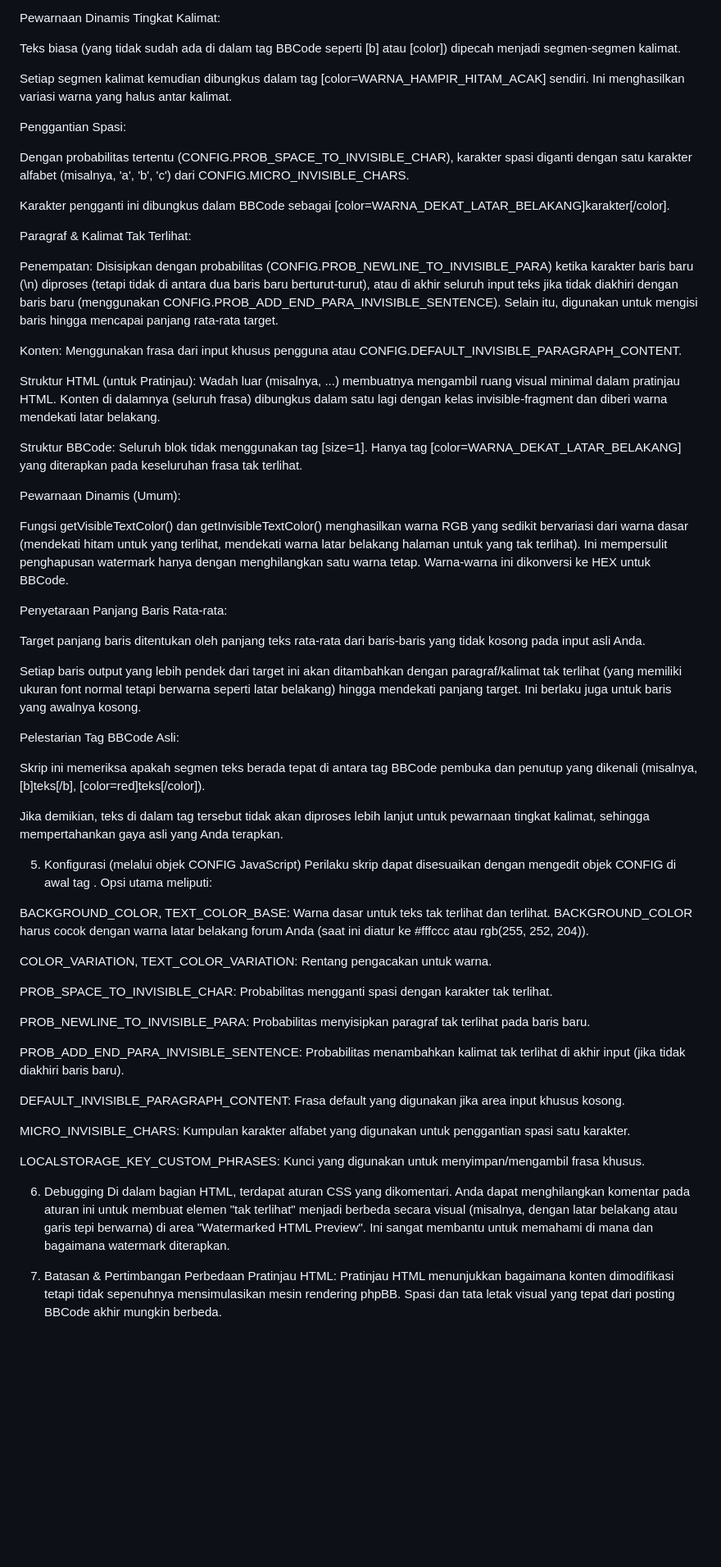
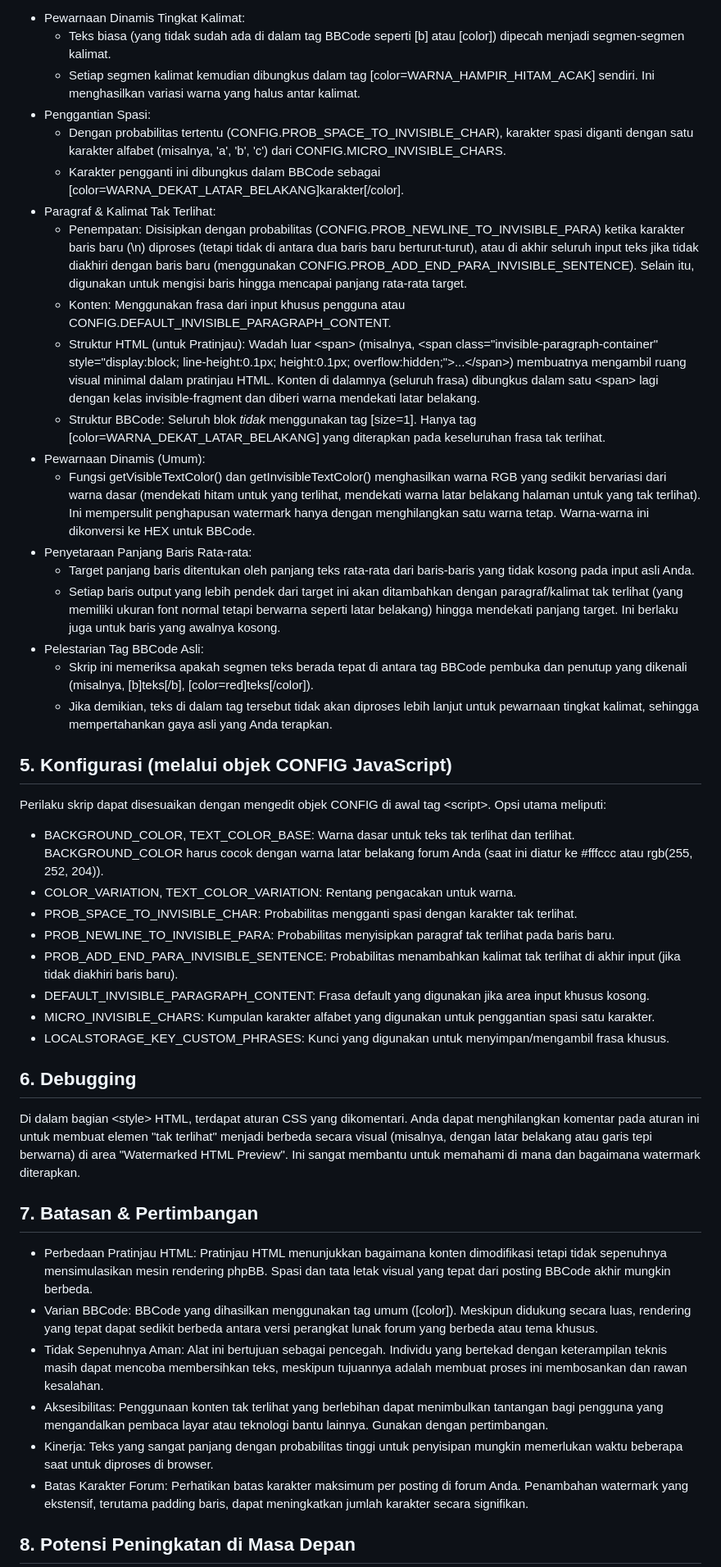
Before and after one commit to waterverri/waterverri.github.io, a Markdown page: README.md, the part around one of its changes. Shown at 82% size. Drawn GitHub-style; blank space fills up the shorter version.

```diff
--- a/README.md
+++ b/README.md
@@ -47,65 +37,50 @@ Gunakan Output BBCode: Area teks "Watermarked BBCode Output (Forums)" akan beris
 Skrip ini menggunakan beberapa lapisan penyamaran:
 
-Pewarnaan Dinamis Tingkat Kalimat:
+* Pewarnaan Dinamis Tingkat Kalimat:
+  * Teks biasa (yang tidak sudah ada di dalam tag BBCode seperti \[b\] atau \[color\]) dipecah menjadi segmen-segmen kalimat.
+  * Setiap segmen kalimat kemudian dibungkus dalam tag \[color=WARNA\_HAMPIR\_HITAM\_ACAK\] sendiri. Ini menghasilkan variasi warna yang halus antar kalimat.
+* Penggantian Spasi:
+  * Dengan probabilitas tertentu (CONFIG.PROB\_SPACE\_TO\_INVISIBLE\_CHAR), karakter spasi diganti dengan satu karakter alfabet (misalnya, 'a', 'b', 'c') dari CONFIG.MICRO\_INVISIBLE\_CHARS.
+  * Karakter pengganti ini dibungkus dalam BBCode sebagai \[color=WARNA\_DEKAT\_LATAR\_BELAKANG\]karakter\[/color\].
+* Paragraf & Kalimat Tak Terlihat:
+  * Penempatan: Disisipkan dengan probabilitas (CONFIG.PROB\_NEWLINE\_TO\_INVISIBLE\_PARA) ketika karakter baris baru (\\n) diproses (tetapi tidak di antara dua baris baru berturut-turut), atau di akhir seluruh input teks jika tidak diakhiri dengan baris baru (menggunakan CONFIG.PROB\_ADD\_END\_PARA\_INVISIBLE\_SENTENCE). Selain itu, digunakan untuk mengisi baris hingga mencapai panjang rata-rata target.
+  * Konten: Menggunakan frasa dari input khusus pengguna atau CONFIG.DEFAULT\_INVISIBLE\_PARAGRAPH\_CONTENT.
+  * Struktur HTML (untuk Pratinjau): Wadah luar \<span\> (misalnya, \<span class="invisible-paragraph-container" style="display:block; line-height:0.1px; height:0.1px; overflow:hidden;"\>...\</span\>) membuatnya mengambil ruang visual minimal dalam pratinjau HTML. Konten di dalamnya (seluruh frasa) dibungkus dalam satu \<span\> lagi dengan kelas invisible-fragment dan diberi warna mendekati latar belakang.
+  * Struktur BBCode: Seluruh blok *tidak* menggunakan tag \[size=1\]. Hanya tag \[color=WARNA\_DEKAT\_LATAR\_BELAKANG\] yang diterapkan pada keseluruhan frasa tak terlihat.
+* Pewarnaan Dinamis (Umum):
+  * Fungsi getVisibleTextColor() dan getInvisibleTextColor() menghasilkan warna RGB yang sedikit bervariasi dari warna dasar (mendekati hitam untuk yang terlihat, mendekati warna latar belakang halaman untuk yang tak terlihat). Ini mempersulit penghapusan watermark hanya dengan menghilangkan satu warna tetap. Warna-warna ini dikonversi ke HEX untuk BBCode.
+* Penyetaraan Panjang Baris Rata-rata:
+  * Target panjang baris ditentukan oleh panjang teks rata-rata dari baris-baris yang tidak kosong pada input asli Anda.
+  * Setiap baris output yang lebih pendek dari target ini akan ditambahkan dengan paragraf/kalimat tak terlihat (yang memiliki ukuran font normal tetapi berwarna seperti latar belakang) hingga mendekati panjang target. Ini berlaku juga untuk baris yang awalnya kosong.
+* Pelestarian Tag BBCode Asli:
+  * Skrip ini memeriksa apakah segmen teks berada tepat di antara tag BBCode pembuka dan penutup yang dikenali (misalnya, \[b\]teks\[/b\], \[color=red\]teks\[/color\]).
+  * Jika demikian, teks di dalam tag tersebut tidak akan diproses lebih lanjut untuk pewarnaan tingkat kalimat, sehingga mempertahankan gaya asli yang Anda terapkan.
 
-Teks biasa (yang tidak sudah ada di dalam tag BBCode seperti [b] atau [color]) dipecah menjadi segmen-segmen kalimat.
+## **5\. Konfigurasi (melalui objek** CONFIG **JavaScript)**
 
-Setiap segmen kalimat kemudian dibungkus dalam tag [color=WARNA_HAMPIR_HITAM_ACAK] sendiri. Ini menghasilkan variasi warna yang halus antar kalimat.
+Perilaku skrip dapat disesuaikan dengan mengedit objek CONFIG di awal tag \<script\>. Opsi utama meliputi:
 
-Penggantian Spasi:
+* BACKGROUND\_COLOR, TEXT\_COLOR\_BASE: Warna dasar untuk teks tak terlihat dan terlihat. BACKGROUND\_COLOR harus cocok dengan warna latar belakang forum Anda (saat ini diatur ke \#fffccc atau rgb(255, 252, 204\)).
+* COLOR\_VARIATION, TEXT\_COLOR\_VARIATION: Rentang pengacakan untuk warna.
+* PROB\_SPACE\_TO\_INVISIBLE\_CHAR: Probabilitas mengganti spasi dengan karakter tak terlihat.
+* PROB\_NEWLINE\_TO\_INVISIBLE\_PARA: Probabilitas menyisipkan paragraf tak terlihat pada baris baru.
+* PROB\_ADD\_END\_PARA\_INVISIBLE\_SENTENCE: Probabilitas menambahkan kalimat tak terlihat di akhir input (jika tidak diakhiri baris baru).
+* DEFAULT\_INVISIBLE\_PARAGRAPH\_CONTENT: Frasa default yang digunakan jika area input khusus kosong.
+* MICRO\_INVISIBLE\_CHARS: Kumpulan karakter alfabet yang digunakan untuk penggantian spasi satu karakter.
+* LOCALSTORAGE\_KEY\_CUSTOM\_PHRASES: Kunci yang digunakan untuk menyimpan/mengambil frasa khusus.
 
-Dengan probabilitas tertentu (CONFIG.PROB_SPACE_TO_INVISIBLE_CHAR), karakter spasi diganti dengan satu karakter alfabet (misalnya, 'a', 'b', 'c') dari CONFIG.MICRO_INVISIBLE_CHARS.
+## **6\. Debugging**
 
-Karakter pengganti ini dibungkus dalam BBCode sebagai [color=WARNA_DEKAT_LATAR_BELAKANG]karakter[/color].
+Di dalam bagian \<style\> HTML, terdapat aturan CSS yang dikomentari. Anda dapat menghilangkan komentar pada aturan ini untuk membuat elemen "tak terlihat" menjadi berbeda secara visual (misalnya, dengan latar belakang atau garis tepi berwarna) di area "Watermarked HTML Preview". Ini sangat membantu untuk memahami di mana dan bagaimana watermark diterapkan.
 
-Paragraf & Kalimat Tak Terlihat:
+## **7\. Batasan & Pertimbangan**
 
-Penempatan: Disisipkan dengan probabilitas (CONFIG.PROB_NEWLINE_TO_INVISIBLE_PARA) ketika karakter baris baru (\n) diproses (tetapi tidak di antara dua baris baru berturut-turut), atau di akhir seluruh input teks jika tidak diakhiri dengan baris baru (menggunakan CONFIG.PROB_ADD_END_PARA_INVISIBLE_SENTENCE). Selain itu, digunakan untuk mengisi baris hingga mencapai panjang rata-rata target.
+* Perbedaan Pratinjau HTML: Pratinjau HTML menunjukkan bagaimana konten dimodifikasi tetapi tidak sepenuhnya mensimulasikan mesin rendering phpBB. Spasi dan tata letak visual yang tepat dari posting BBCode akhir mungkin berbeda.
+* Varian BBCode: BBCode yang dihasilkan menggunakan tag umum (\[color\]). Meskipun didukung secara luas, rendering yang tepat dapat sedikit berbeda antara versi perangkat lunak forum yang berbeda atau tema khusus.
+* Tidak Sepenuhnya Aman: Alat ini bertujuan sebagai pencegah. Individu yang bertekad dengan keterampilan teknis masih dapat mencoba membersihkan teks, meskipun tujuannya adalah membuat proses ini membosankan dan rawan kesalahan.
+* Aksesibilitas: Penggunaan konten tak terlihat yang berlebihan dapat menimbulkan tantangan bagi pengguna yang mengandalkan pembaca layar atau teknologi bantu lainnya. Gunakan dengan pertimbangan.
+* Kinerja: Teks yang sangat panjang dengan probabilitas tinggi untuk penyisipan mungkin memerlukan waktu beberapa saat untuk diproses di browser.
+* Batas Karakter Forum: Perhatikan batas karakter maksimum per posting di forum Anda. Penambahan watermark yang ekstensif, terutama padding baris, dapat meningkatkan jumlah karakter secara signifikan.
 
-Konten: Menggunakan frasa dari input khusus pengguna atau CONFIG.DEFAULT_INVISIBLE_PARAGRAPH_CONTENT.
+## **8\. Potensi Peningkatan di Masa Depan**
 
-Struktur HTML (untuk Pratinjau): Wadah luar <span> (misalnya, <span class="invisible-paragraph-container" style="display:block; line-height:0.1px; height:0.1px; overflow:hidden;">...</span>) membuatnya mengambil ruang visual minimal dalam pratinjau HTML. Konten di dalamnya (seluruh frasa) dibungkus dalam satu <span> lagi dengan kelas invisible-fragment dan diberi warna mendekati latar belakang.
-
-Struktur BBCode: Seluruh blok tidak menggunakan tag [size=1]. Hanya tag [color=WARNA_DEKAT_LATAR_BELAKANG] yang diterapkan pada keseluruhan frasa tak terlihat.
-
-Pewarnaan Dinamis (Umum):
-
-Fungsi getVisibleTextColor() dan getInvisibleTextColor() menghasilkan warna RGB yang sedikit bervariasi dari warna dasar (mendekati hitam untuk yang terlihat, mendekati warna latar belakang halaman untuk yang tak terlihat). Ini mempersulit penghapusan watermark hanya dengan menghilangkan satu warna tetap. Warna-warna ini dikonversi ke HEX untuk BBCode.
-
-Penyetaraan Panjang Baris Rata-rata:
-
-Target panjang baris ditentukan oleh panjang teks rata-rata dari baris-baris yang tidak kosong pada input asli Anda.
-
-Setiap baris output yang lebih pendek dari target ini akan ditambahkan dengan paragraf/kalimat tak terlihat (yang memiliki ukuran font normal tetapi berwarna seperti latar belakang) hingga mendekati panjang target. Ini berlaku juga untuk baris yang awalnya kosong.
-
-Pelestarian Tag BBCode Asli:
-
-Skrip ini memeriksa apakah segmen teks berada tepat di antara tag BBCode pembuka dan penutup yang dikenali (misalnya, [b]teks[/b], [color=red]teks[/color]).
-
-Jika demikian, teks di dalam tag tersebut tidak akan diproses lebih lanjut untuk pewarnaan tingkat kalimat, sehingga mempertahankan gaya asli yang Anda terapkan.
-
-5. Konfigurasi (melalui objek CONFIG JavaScript)
-Perilaku skrip dapat disesuaikan dengan mengedit objek CONFIG di awal tag <script>. Opsi utama meliputi:
-
-BACKGROUND_COLOR, TEXT_COLOR_BASE: Warna dasar untuk teks tak terlihat dan terlihat. BACKGROUND_COLOR harus cocok dengan warna latar belakang forum Anda (saat ini diatur ke #fffccc atau rgb(255, 252, 204)).
-
-COLOR_VARIATION, TEXT_COLOR_VARIATION: Rentang pengacakan untuk warna.
-
-PROB_SPACE_TO_INVISIBLE_CHAR: Probabilitas mengganti spasi dengan karakter tak terlihat.
-
-PROB_NEWLINE_TO_INVISIBLE_PARA: Probabilitas menyisipkan paragraf tak terlihat pada baris baru.
-
-PROB_ADD_END_PARA_INVISIBLE_SENTENCE: Probabilitas menambahkan kalimat tak terlihat di akhir input (jika tidak diakhiri baris baru).
-
-DEFAULT_INVISIBLE_PARAGRAPH_CONTENT: Frasa default yang digunakan jika area input khusus kosong.
-
-MICRO_INVISIBLE_CHARS: Kumpulan karakter alfabet yang digunakan untuk penggantian spasi satu karakter.
-
-LOCALSTORAGE_KEY_CUSTOM_PHRASES: Kunci yang digunakan untuk menyimpan/mengambil frasa khusus.
-
-6. Debugging
-Di dalam bagian <style> HTML, terdapat aturan CSS yang dikomentari. Anda dapat menghilangkan komentar pada aturan ini untuk membuat elemen "tak terlihat" menjadi berbeda secara visual (misalnya, dengan latar belakang atau garis tepi berwarna) di area "Watermarked HTML Preview". Ini sangat membantu untuk memahami di mana dan bagaimana watermark diterapkan.
-
-7. Batasan & Pertimbangan
-Perbedaan Pratinjau HTML: Pratinjau HTML menunjukkan bagaimana konten dimodifikasi tetapi tidak sepenuhnya mensimulasikan mesin rendering phpBB. Spasi dan tata letak visual yang tepat dari posting BBCode akhir mungkin berbeda.
-
```
Also changed, not shown: other parts of README.md (+29 -51 lines).
